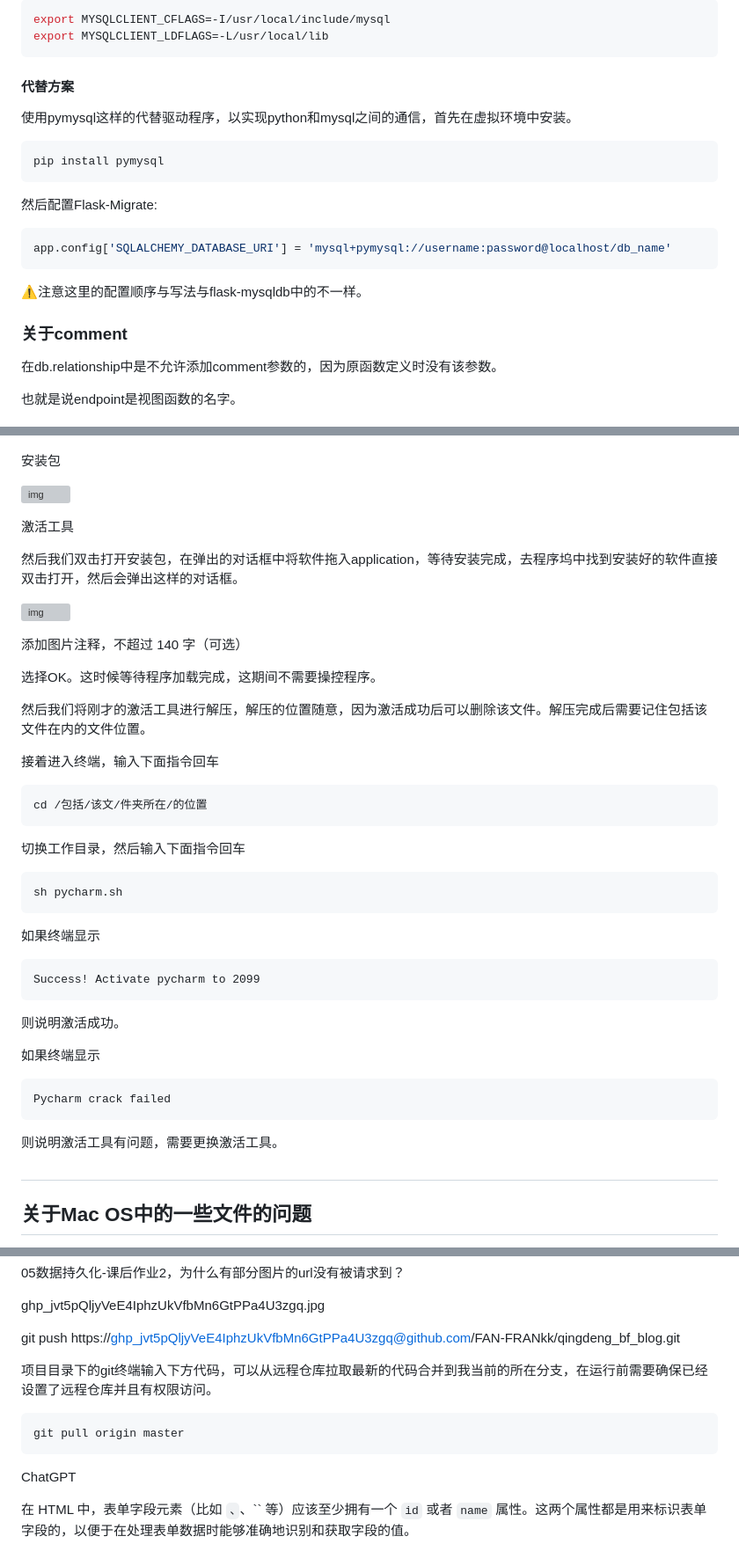
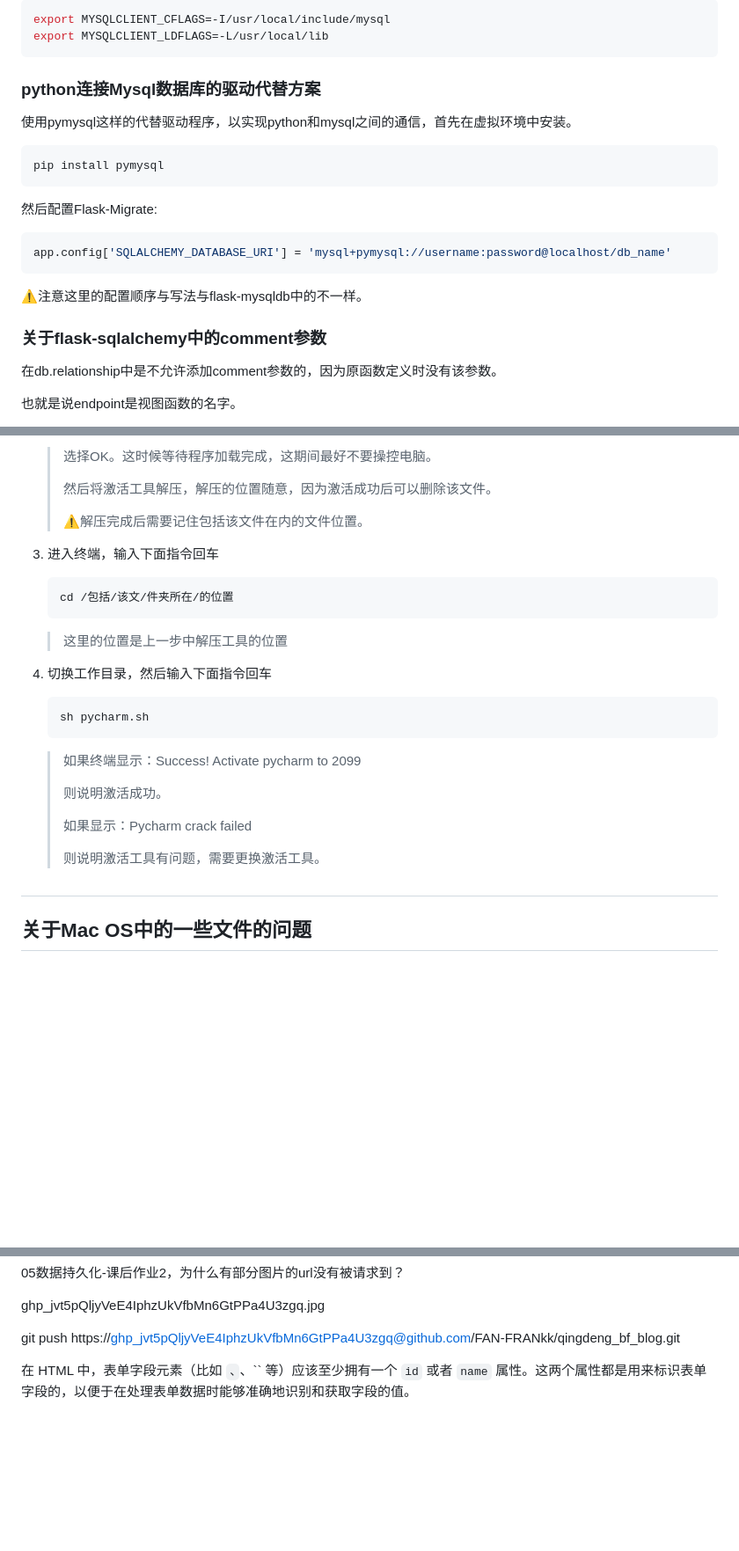
Before and after one commit to FAN-FRANkk/qingdeng_bf_blog, a Markdown page: 项目笔记.md, 3 parts joined by grey strips. Shown at 88% size. Rendered like a GitHub page; blank space fills up the shorter version; grey boxes are pictures that could not be loaded.

````diff
--- a/项目笔记.md
+++ b/项目笔记.md
@@ -49,7 +49,7 @@ export MYSQLCLIENT_CFLAGS=-I/usr/local/include/mysql
 export MYSQLCLIENT_LDFLAGS=-L/usr/local/lib
 ```
 
-####  代替方案
+### python连接Mysql数据库的驱动代替方案
 
 使用pymysql这样的代替驱动程序，以实现python和mysql之间的通信，首先在虚拟环境中安装。
 
@@ -69,7 +69,7 @@ app.config['SQLALCHEMY_DATABASE_URI'] = 'mysql+pymysql://username:password@local
 
 
 
-### 关于comment
+### 关于flask-sqlalchemy中的comment参数
 
 在db.relationship中是不允许添加comment参数的，因为原函数定义时没有该参数。
 
@@ -166,57 +319,31 @@ git clone https://github.com/your-username/your-repo.git
 
+   > 选择OK。这时候等待程序加载完成，这期间最好不要操控电脑。
+   >
+   > 然后将激活工具解压，解压的位置随意，因为激活成功后可以删除该文件。
+   >
+   > ⚠️解压完成后需要记住包括该文件在内的文件位置。
 
+3. 进入终端，输入下面指令回车
 
-安装包
+   ```bash
+   cd /包括/该文/件夹所在/的位置
+   ```
 
-![img](https://picx.zhimg.com/80/v2-6f11ad4fc2f998f4fca1ccaa488c4b7a_720w.png?source=d16d100b)
+   > 这里的位置是上一步中解压工具的位置
 
+4. 切换工作目录，然后输入下面指令回车
 
+   ```bash
+   sh pycharm.sh
+   ```
 
-
-
-激活工具
-
-然后我们双击打开安装包，在弹出的对话框中将软件拖入application，等待安装完成，去程序坞中找到安装好的软件直接双击打开，然后会弹出这样的对话框。
-
-![img](https://picx.zhimg.com/80/v2-540322a0aa88ca27f8f10cb6c618ee72_720w.jpeg?source=d16d100b)
-
-
-
-
-
-添加图片注释，不超过 140 字（可选）
-
-选择OK。这时候等待程序加载完成，这期间不需要操控程序。
-
-然后我们将刚才的激活工具进行解压，解压的位置随意，因为激活成功后可以删除该文件。解压完成后需要记住包括该文件在内的文件位置。
-
-接着进入终端，输入下面指令回车
-
-```
-cd /包括/该文/件夹所在/的位置
-```
-
-切换工作目录，然后输入下面指令回车
-
-```
-sh pycharm.sh
-```
-
-如果终端显示
-
-```
-Success! Activate pycharm to 2099
-```
-
-则说明激活成功。
-
-如果终端显示
-
-```
-Pycharm crack failed
-```
-
-则说明激活工具有问题，需要更换激活工具。
+   > 如果终端显示：Success! Activate pycharm to 2099
+   >
+   > 则说明激活成功。
+   >
+   > 如果显示：Pycharm crack failed
+   >
+   > 则说明激活工具有问题，需要更换激活工具。
 
 ##
 
@@ -386,17 +513,15 @@ 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.jpg
 
 git push https://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@github.com/FAN-FRANkk/qingdeng_bf_blog.git
 
-项目目录下的git终端输入下方代码，可以从远程仓库拉取最新的代码合并到我当前的所在分支，在运行前需要确保已经设置了远程仓库并且有权限访问。
-
-```bash
-git pull origin master
-```
 
 
 
 
 
-ChatGPT
+
+
+
+
 
 在 HTML 中，表单字段元素（比如 ``、``、`` 等）应该至少拥有一个 `id` 或者 `name` 属性。这两个属性都是用来标识表单字段的，以便于在处理表单数据时能够准确地识别和获取字段的值。
 
````
Also changed, not shown: other parts of 项目笔记.md (+161 -8 lines).
